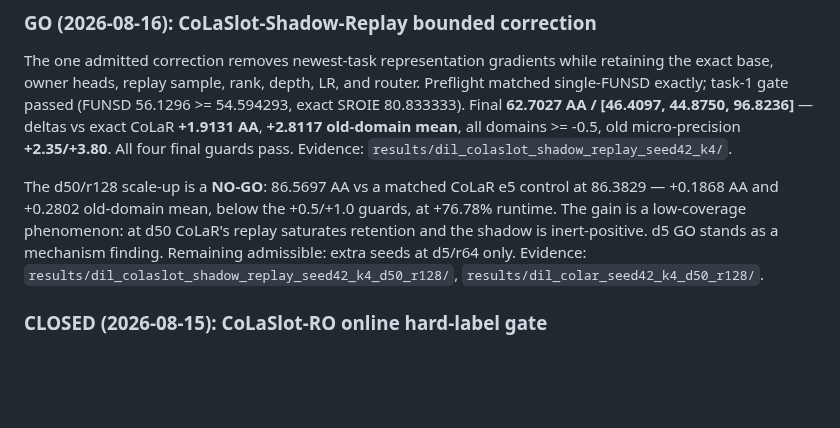
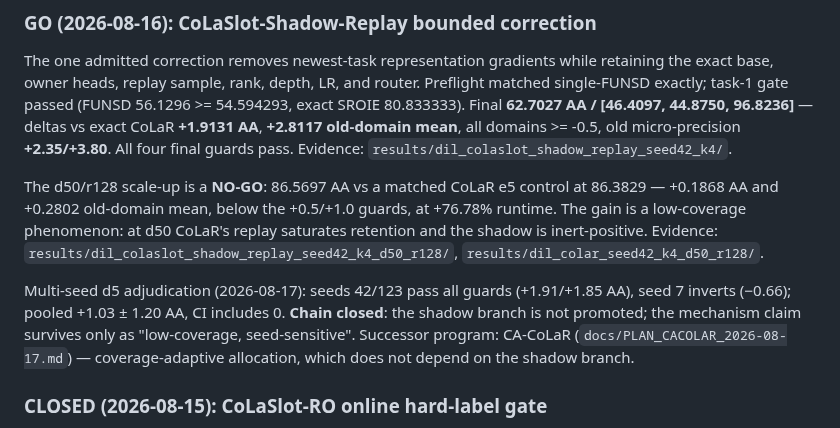
Before and after one commit to hoangthanh283/CLUE, a Markdown page: ROADMAP.md, the part around the change. Rendered like a GitHub page; blank space fills up the shorter version.

```diff
--- a/ROADMAP.md
+++ b/ROADMAP.md
@@ -161,9 +161,14 @@ final guards pass. Evidence: `results/dil_colaslot_shadow_replay_seed42_k4/`.
 The d50/r128 scale-up is a **NO-GO**: 86.5697 AA vs a matched CoLaR e5 control at 86.3829 —
 +0.1868 AA and +0.2802 old-domain mean, below the +0.5/+1.0 guards, at +76.78% runtime.
 The gain is a low-coverage phenomenon: at d50 CoLaR's replay saturates retention and the shadow
-is inert-positive. d5 GO stands as a mechanism finding. Remaining admissible: extra seeds at
-d5/r64 only. Evidence: `results/dil_colaslot_shadow_replay_seed42_k4_d50_r128/`,
+is inert-positive. Evidence: `results/dil_colaslot_shadow_replay_seed42_k4_d50_r128/`,
 `results/dil_colar_seed42_k4_d50_r128/`.
+
+Multi-seed d5 adjudication (2026-08-17): seeds 42/123 pass all guards (+1.91/+1.85 AA), seed 7
+inverts (−0.66); pooled +1.03 ± 1.20 AA, CI includes 0. **Chain closed**: the shadow branch is
+not promoted; the mechanism claim survives only as "low-coverage, seed-sensitive". Successor
+program: CA-CoLaR (`docs/PLAN_CACOLAR_2026-08-17.md`) — coverage-adaptive allocation, which
+does not depend on the shadow branch.
 
 ### CLOSED (2026-08-15): CoLaSlot-RO online hard-label gate
 RO preserves the exact same-state base trajectory but changes final domains by only
```
Also changed, not shown: STATE.md (+19 -0 lines).
